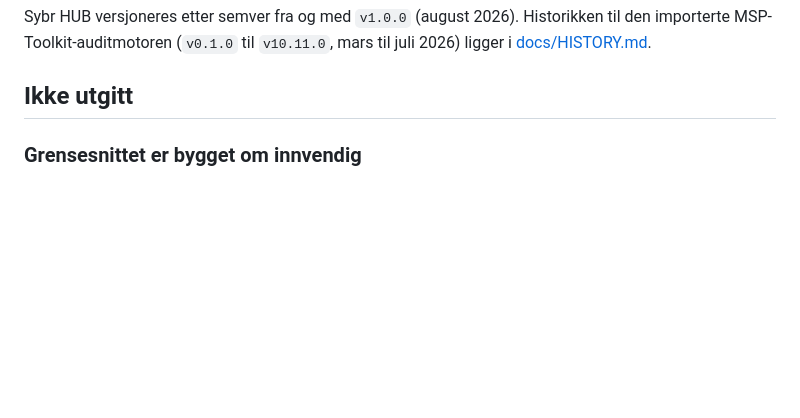
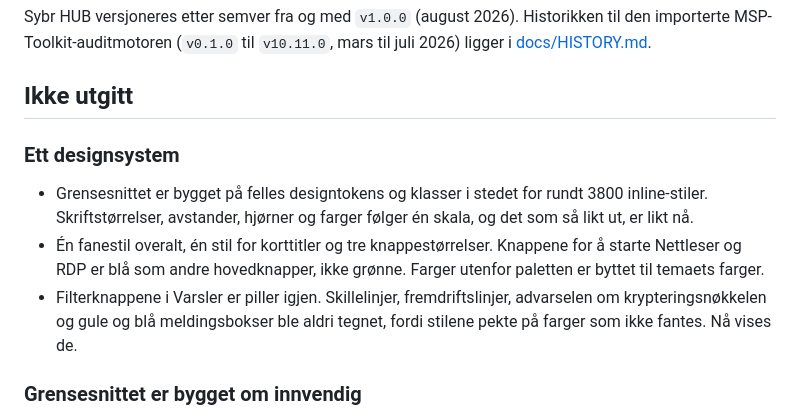
Before and after one commit to franzjeger/sybr-hub, a Markdown page: CHANGELOG.md, the part around the change. Rendered like a GitHub page; blank space fills up the shorter version.

Commit message:
docs: changelog for the design system
Co-Authored-By: Claude Opus 5.5 <noreply@anthropic.com>

```diff
--- a/CHANGELOG.md
+++ b/CHANGELOG.md
@@ -5,6 +5,18 @@ til den importerte MSP-Toolkit-auditmotoren (`v0.1.0` til `v10.11.0`, mars til
 juli 2026) ligger i [docs/HISTORY.md](docs/HISTORY.md).
 
 ## Ikke utgitt
+
+### Ett designsystem
+
+- Grensesnittet er bygget på felles designtokens og klasser i stedet for
+  rundt 3800 inline-stiler. Skriftstørrelser, avstander, hjørner og farger
+  følger én skala, og det som så likt ut, er likt nå.
+- Én fanestil overalt, én stil for korttitler og tre knappestørrelser.
+  Knappene for å starte Nettleser og RDP er blå som andre hovedknapper, ikke
+  grønne. Farger utenfor paletten er byttet til temaets farger.
+- Filterknappene i Varsler er piller igjen. Skillelinjer, fremdriftslinjer,
+  advarselen om krypteringsnøkkelen og gule og blå meldingsbokser ble aldri
+  tegnet, fordi stilene pekte på farger som ikke fantes. Nå vises de.
 
 ### Grensesnittet er bygget om innvendig
 
```
